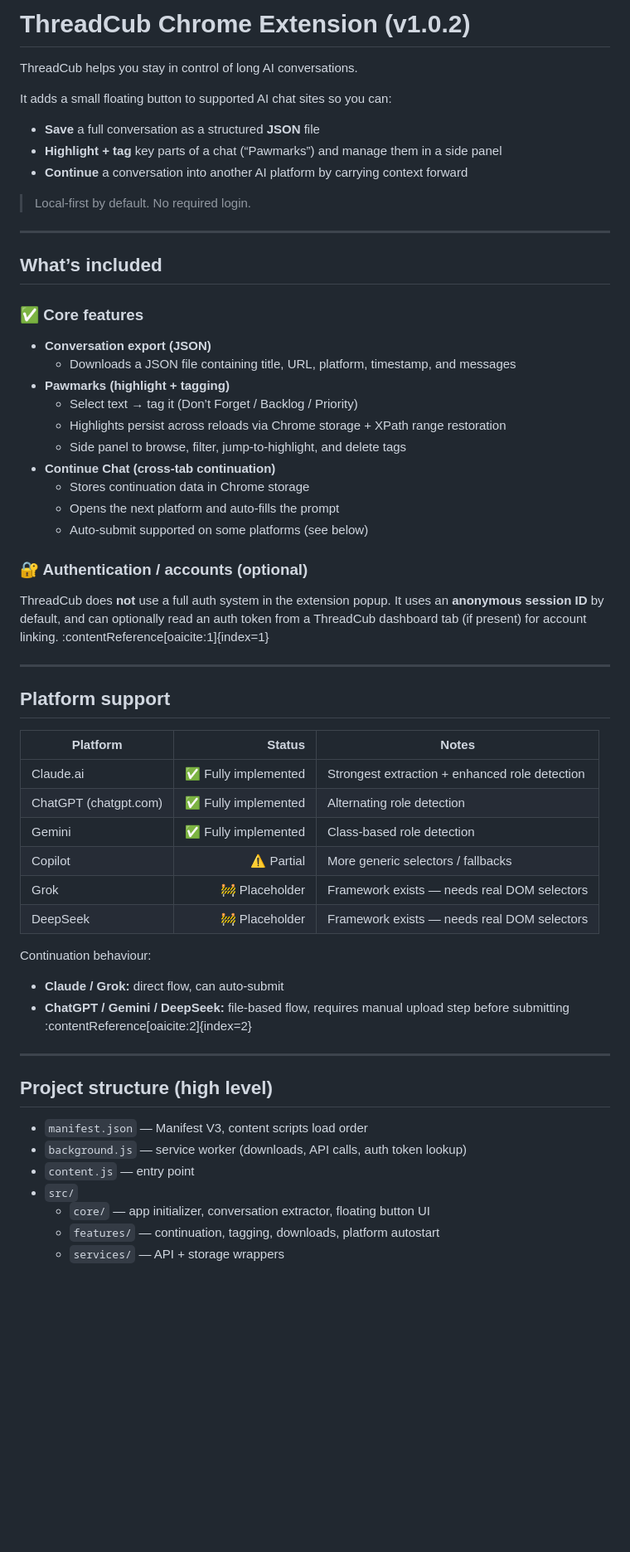
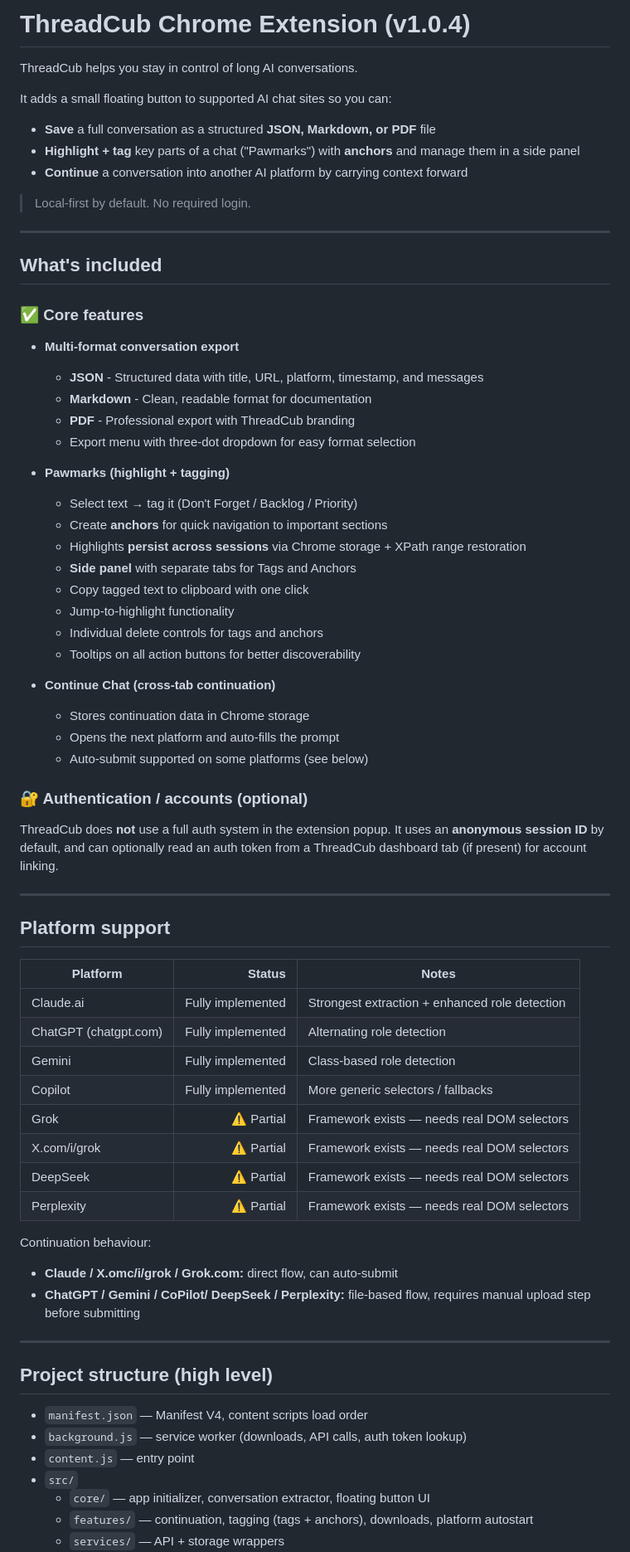
Before and after one commit to codacub/threadcub-extension, a Markdown page: README.md, the part around one of its changes. Shown at 83% size. GitHub-like rendering; blank space fills up the shorter version.

Commit message:
Included new readme file with 1.0.4 details

```diff
--- a/README.md
+++ b/README.md
@@ -1,25 +1,35 @@
-# ThreadCub Chrome Extension (v1.0.2)
+# ThreadCub Chrome Extension (v1.0.4)
 
 ThreadCub helps you stay in control of long AI conversations.
 
 It adds a small floating button to supported AI chat sites so you can:
-- **Save** a full conversation as a structured **JSON** file
-- **Highlight + tag** key parts of a chat (“Pawmarks”) and manage them in a side panel
+- **Save** a full conversation as a structured **JSON, Markdown, or PDF** file
+- **Highlight + tag** key parts of a chat ("Pawmarks") with **anchors** and manage them in a side panel
 - **Continue** a conversation into another AI platform by carrying context forward
 
 > Local-first by default. No required login.
 
 ---
 
-## What’s included
+## What's included
 
 ### ✅ Core features
-- **Conversation export (JSON)**
-  - Downloads a JSON file containing title, URL, platform, timestamp, and messages
+- **Multi-format conversation export**
+  - **JSON** - Structured data with title, URL, platform, timestamp, and messages
+  - **Markdown** - Clean, readable format for documentation
+  - **PDF** - Professional export with ThreadCub branding
+  - Export menu with three-dot dropdown for easy format selection
+
 - **Pawmarks (highlight + tagging)**
-  - Select text → tag it (Don’t Forget / Backlog / Priority)
-  - Highlights persist across reloads via Chrome storage + XPath range restoration
-  - Side panel to browse, filter, jump-to-highlight, and delete tags
+  - Select text → tag it (Don't Forget / Backlog / Priority)
+  - Create **anchors** for quick navigation to important sections
+  - Highlights **persist across sessions** via Chrome storage + XPath range restoration
+  - **Side panel** with separate tabs for Tags and Anchors
+  - Copy tagged text to clipboard with one click
+  - Jump-to-highlight functionality
+  - Individual delete controls for tags and anchors
+  - Tooltips on all action buttons for better discoverability
+
 - **Continue Chat (cross-tab continuation)**
   - Stores continuation data in Chrome storage
   - Opens the next platform and auto-fills the prompt
@@ -28,7 +38,7 @@ It adds a small floating button to supported AI chat sites so you can:
 ### 🔐 Authentication / accounts (optional)
 ThreadCub does **not** use a full auth system in the extension popup.
 It uses an **anonymous session ID** by default, and can optionally read an auth token
-from a ThreadCub dashboard tab (if present) for account linking. :contentReference[oaicite:1]{index=1}
+from a ThreadCub dashboard tab (if present) for account linking.
 
 ---
 
@@ -36,25 +46,27 @@ from a ThreadCub dashboard tab (if present) for account linking. :contentReferen
 
 | Platform | Status | Notes |
 |---|---:|---|
-| Claude.ai | ✅ Fully implemented | Strongest extraction + enhanced role detection |
-| ChatGPT (chatgpt.com) | ✅ Fully implemented | Alternating role detection |
-| Gemini | ✅ Fully implemented | Class-based role detection |
-| Copilot | ⚠️ Partial | More generic selectors / fallbacks |
-| Grok | 🚧 Placeholder | Framework exists — needs real DOM selectors |
-| DeepSeek | 🚧 Placeholder | Framework exists — needs real DOM selectors |
+| Claude.ai | Fully implemented | Strongest extraction + enhanced role detection |
+| ChatGPT (chatgpt.com) | Fully implemented | Alternating role detection |
+| Gemini | Fully implemented | Class-based role detection |
+| Copilot | Fully implemented | More generic selectors / fallbacks |
+| Grok | ⚠️ Partial | Framework exists — needs real DOM selectors |
+| X.com/i/grok | ⚠️ Partial | Framework exists — needs real DOM selectors |
+| DeepSeek | ⚠️ Partial | Framework exists — needs real DOM selectors |
+| Perplexity | ⚠️ Partial | Framework exists — needs real DOM selectors |
 
 Continuation behaviour:
-- **Claude / Grok:** direct flow, can auto-submit
-- **ChatGPT / Gemini / DeepSeek:** file-based flow, requires manual upload step before submitting :contentReference[oaicite:2]{index=2}
+- **Claude / X.omc/i/grok / Grok.com:** direct flow, can auto-submit
+- **ChatGPT / Gemini / CoPilot/ DeepSeek / Perplexity:** file-based flow, requires manual upload step before submitting
 
 ---
 
 ## Project structure (high level)
 
-- `manifest.json` — Manifest V3, content scripts load order
+- `manifest.json` — Manifest V4, content scripts load order
 - `background.js` — service worker (downloads, API calls, auth token lookup)
 - `content.js` — entry point
 - `src/`
   - `core/` — app initializer, conversation extractor, floating button UI
-  - `features/` — continuation, tagging, downloads, platform autostart
+  - `features/` — continuation, tagging (tags + anchors), downloads, platform autostart
   - `services/` — API + storage wrappers
```
Also changed, not shown: other parts of README.md (+55 -10 lines).
